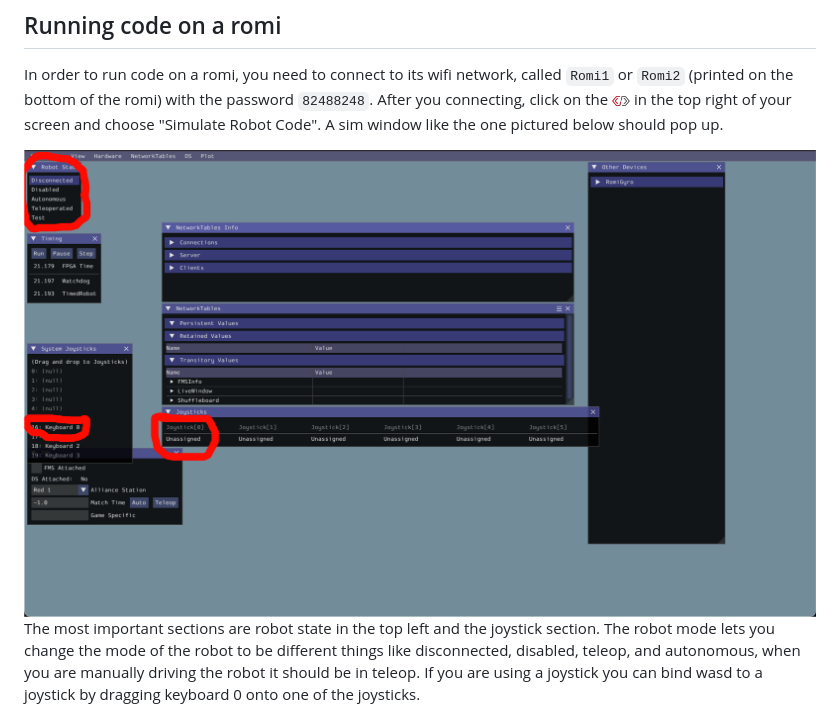
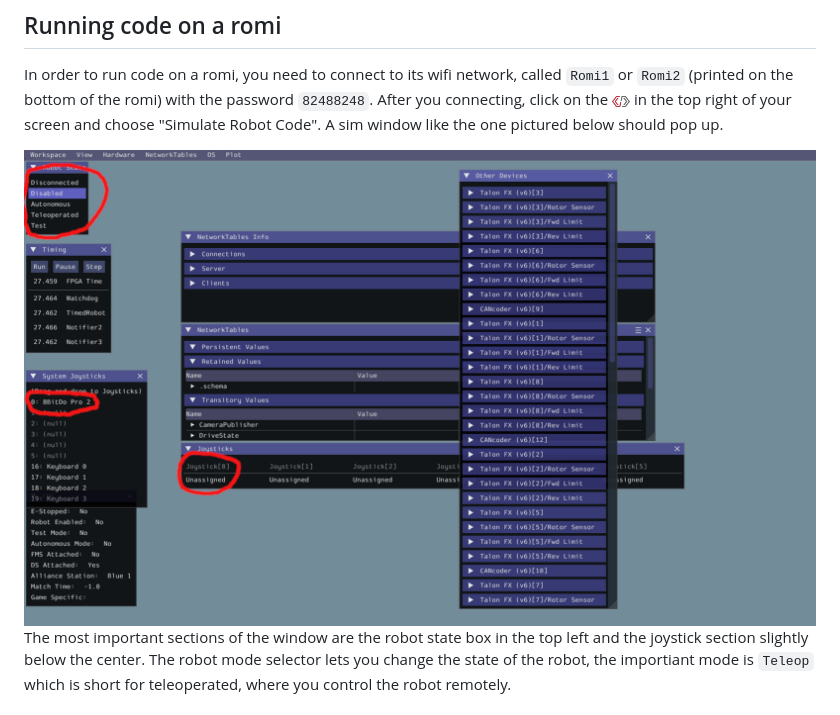
Before and after one commit to ChainLynxRobotics/Romi-Projects, a Markdown page: Task 1/Instructions.md, the part around one of its changes. GitHub-like rendering; pictures changed too: Task 1/sim.png.

Commit message:
update section on simgui

```diff
--- a/Task 1/Instructions.md
+++ b/Task 1/Instructions.md
@@ -9,5 +9,5 @@ In order to run code on a romi, you need to connect to its wifi network, called
 
 <img src="./sim.png" alt="sim window" width="960"/>
 
-The most important sections are robot state in the top left and the joystick section. The robot mode lets you change the mode of the robot to be different things like disconnected, disabled, teleop, and autonomous, when you are manually driving the robot it should be in teleop. If you are using a joystick you can bind wasd to a joystick by dragging keyboard 0 onto one of the joysticks.
+The most important sections of the window are the robot state box in the top left and the joystick section slightly below the center. The robot mode selector lets you change the state of the robot, the importiant mode is `Teleop` which is short for teleoperated, where you control the robot remotely.
 
```
Also changed, not shown: other parts of Task 1/Instructions.md (+3 -1 lines), 1 other file.
